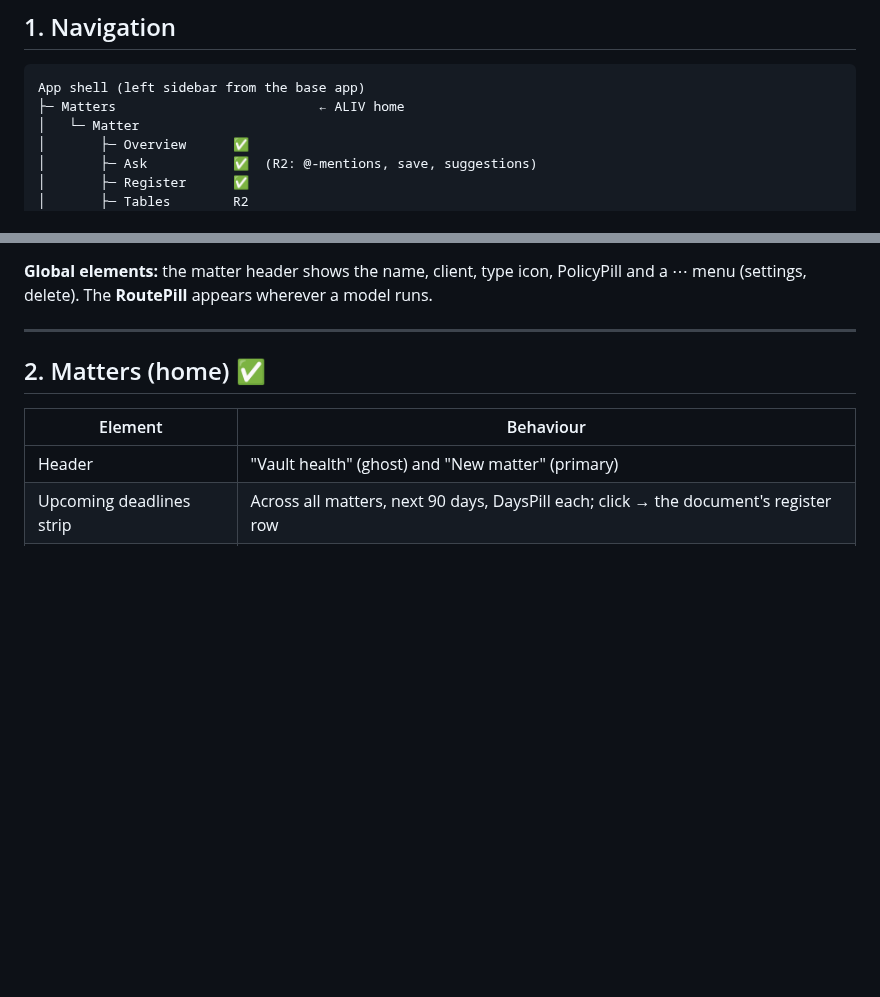
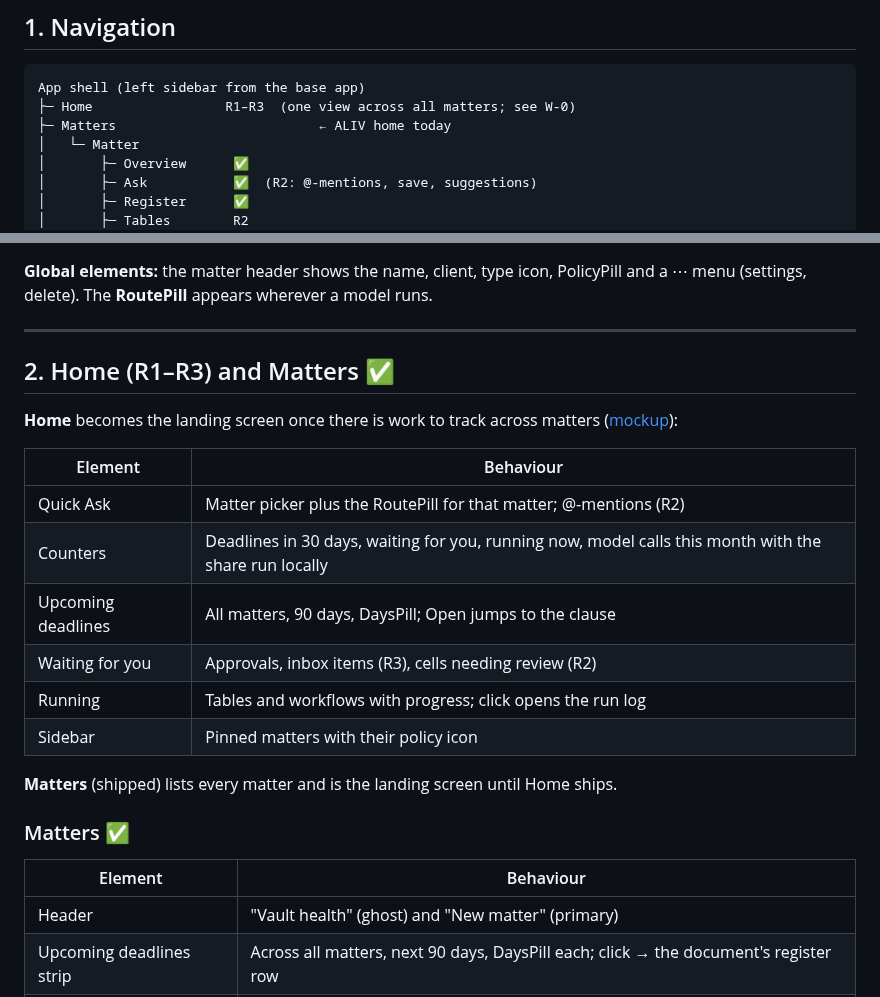
Before and after one commit to VenkataAnilKumar/ALIV, a Markdown page: docs/05-design/ALIV_UI-Spec.md, 2 parts joined by grey strips. GitHub-like rendering; blank space fills up the shorter version.

Commit message:
Add Home screen mockup (one view across all matters) to the UI Spec and Wireframes; re-render mockups
Co-Authored-By: Claude Opus 5.5 <noreply@anthropic.com>
Claude-Session: https://claude.ai/code/session_01JwVSXGESoaiGwJRaX1knFA

````diff
--- a/docs/05-design/ALIV_UI-Spec.md
+++ b/docs/05-design/ALIV_UI-Spec.md
@@ -9,7 +9,8 @@
 
 ```
 App shell (left sidebar from the base app)
-├─ Matters                          ← ALIV home
+├─ Home                 R1–R3  (one view across all matters; see W-0)
+├─ Matters                          ← ALIV home today
 │   └─ Matter
 │       ├─ Overview      ✅
 │       ├─ Ask           ✅  (R2: @-mentions, save, suggestions)
@@ -29,7 +30,22 @@ App shell (left sidebar from the base app)
 
 ---
 
-## 2. Matters (home) ✅
+## 2. Home (R1–R3) and Matters ✅
+
+**Home** becomes the landing screen once there is work to track across matters ([mockup](../assets/mockups/home.png)):
+
+| Element | Behaviour |
+|---|---|
+| Quick Ask | Matter picker plus the RoutePill for that matter; @-mentions (R2) |
+| Counters | Deadlines in 30 days, waiting for you, running now, model calls this month with the share run locally |
+| Upcoming deadlines | All matters, 90 days, DaysPill; Open jumps to the clause |
+| Waiting for you | Approvals, inbox items (R3), cells needing review (R2) |
+| Running | Tables and workflows with progress; click opens the run log |
+| Sidebar | Pinned matters with their policy icon |
+
+**Matters** (shipped) lists every matter and is the landing screen until Home ships.
+
+### Matters ✅
 
 | Element | Behaviour |
 |---|---|
````
Also changed, not shown: docs/05-design/ALIV_Wireframes.md (+13 -0 lines), docs/assets/mockups/home.png (added).
